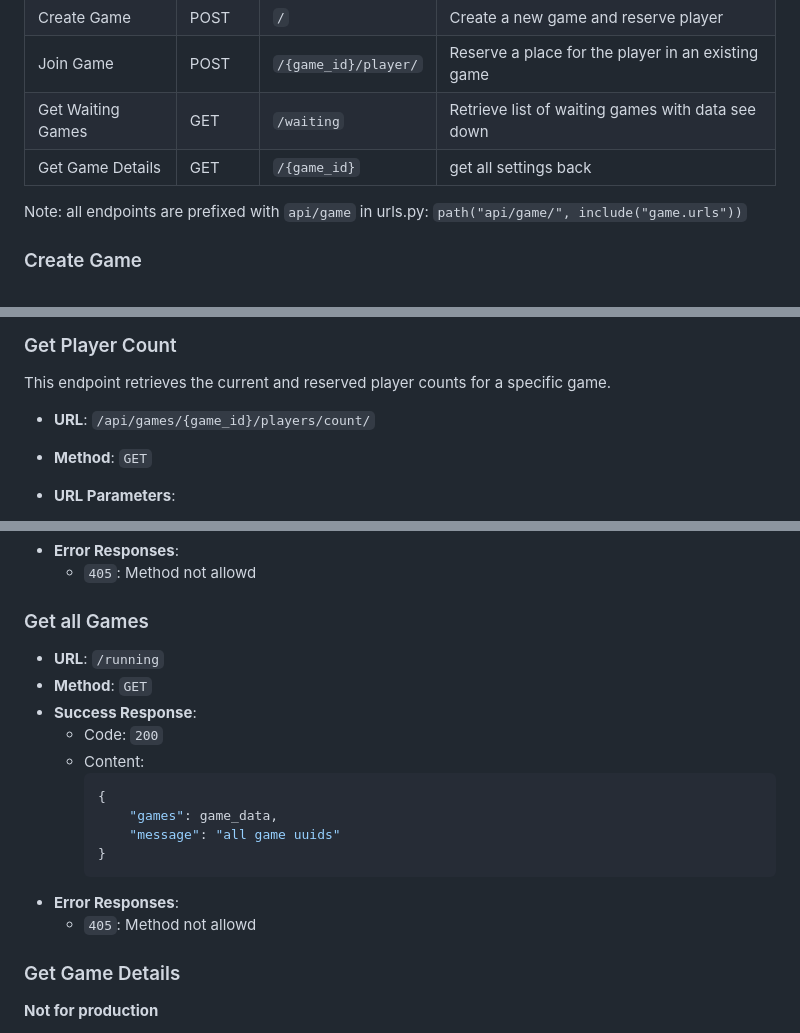
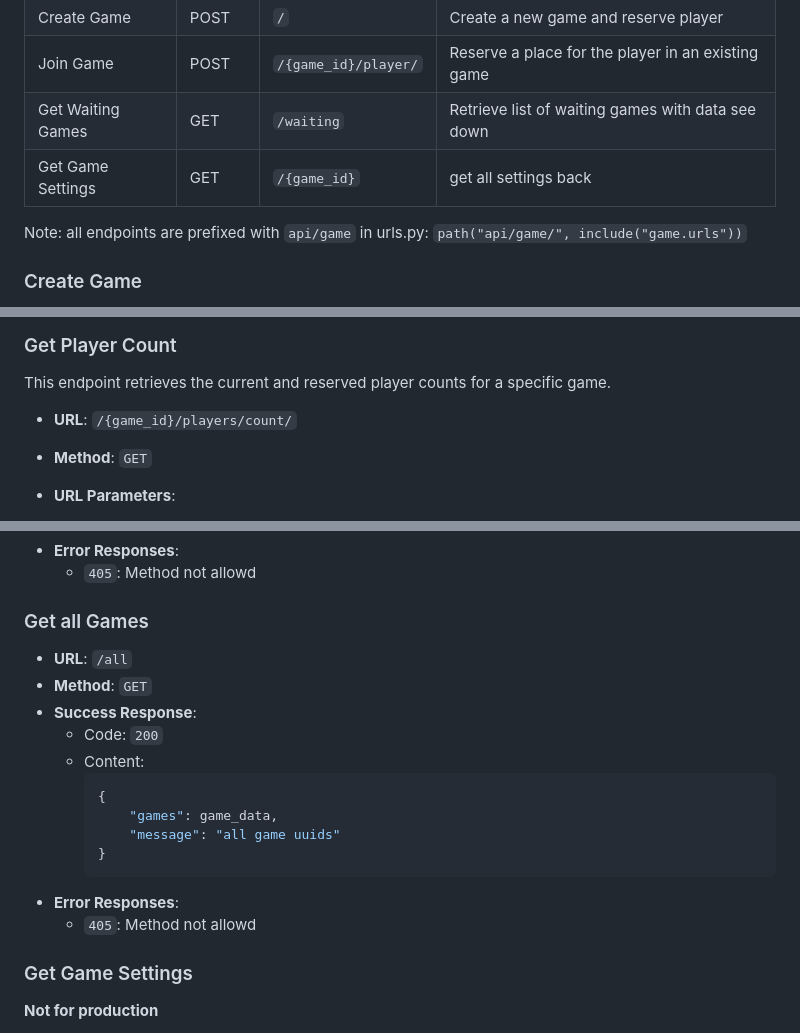
Before and after one commit to 42fh/transcendence, a Markdown page: Docs/backend/game_coordinator_api.md, 3 parts joined by grey strips. GitHub-like rendering.

Commit message:
chore(docs): API docs v.0.1b

```diff
--- a/Docs/backend/game_coordinator_api.md
+++ b/Docs/backend/game_coordinator_api.md
@@ -8,7 +8,7 @@
 | Create Game | POST | `/` | Create a new game and reserve player |
 | Join Game | POST | `/{game_id}/player/` | Reserve a place for the player in an existing game |
 | Get Waiting Games | GET | `/waiting` | Retrieve list of waiting games with data see down  |
-| Get Game Details | GET | `/{game_id}` | get all settings back  |
+| Get Game Settings | GET | `/{game_id}` | get all settings back  |
 
 
 
@@ -72,7 +72,7 @@ This endpoint reserves a place for the player. If successful, the endpoint retur
 ### Get Player Count
 This endpoint retrieves the current and reserved player counts for a specific game.
 
-- **URL**: `/api/games/{game_id}/players/count/`
+- **URL**: `/{game_id}/players/count/`
 - **Method**: `GET`
 - **URL Parameters**:
   - `game_id`: UUID of the game
@@ -234,7 +234,7 @@ As soon as the first player (the one who created the game) connects to the game,
 
 ### Get all Games
 
-- **URL**: `/running`
+- **URL**: `/all`
 - **Method**: `GET`
 - **Success Response**:
   - Code: `200`
@@ -250,7 +250,7 @@ As soon as the first player (the one who created the game) connects to the game,
 
 
 
-### Get Game Details
+### Get Game Settings
 **Not for production**
 
 - **URL**: `/{game_id}`
```
Also changed, not shown: other parts of Docs/backend/game_coordinator_api.md (+2 -2 lines).
